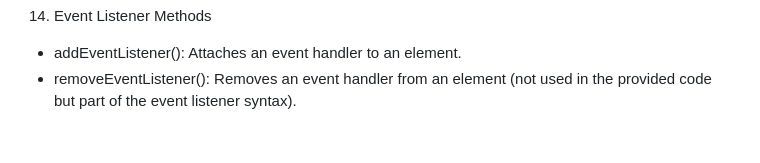
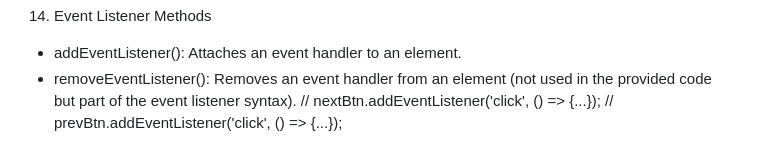
Before and after one commit to AiriinaX/DialogsAB_JS, a Markdown page: Project/readme.md, the part around the change. Drawn GitHub-style.

```diff
--- a/Project/readme.md
+++ b/Project/readme.md
@@ -185,3 +185,5 @@ newCard – Represents a newly created card object with question and answer prop
 14. Event Listener Methods
 -  addEventListener(): Attaches an event handler to an element.
 -  removeEventListener(): Removes an event handler from an element (not used in the provided code but part of the event listener syntax).
+  // nextBtn.addEventListener('click', () => {...});
+  // prevBtn.addEventListener('click', () => {...});
```
